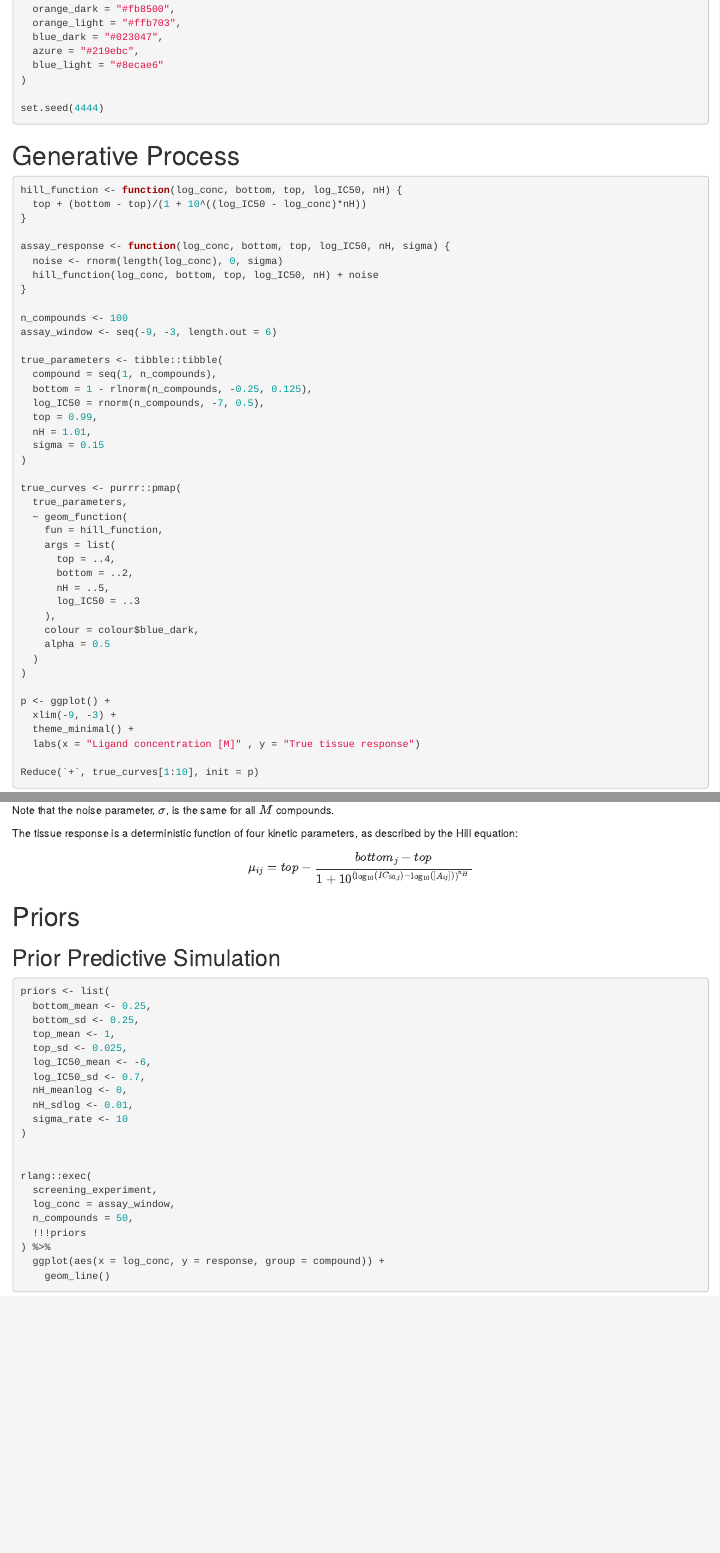
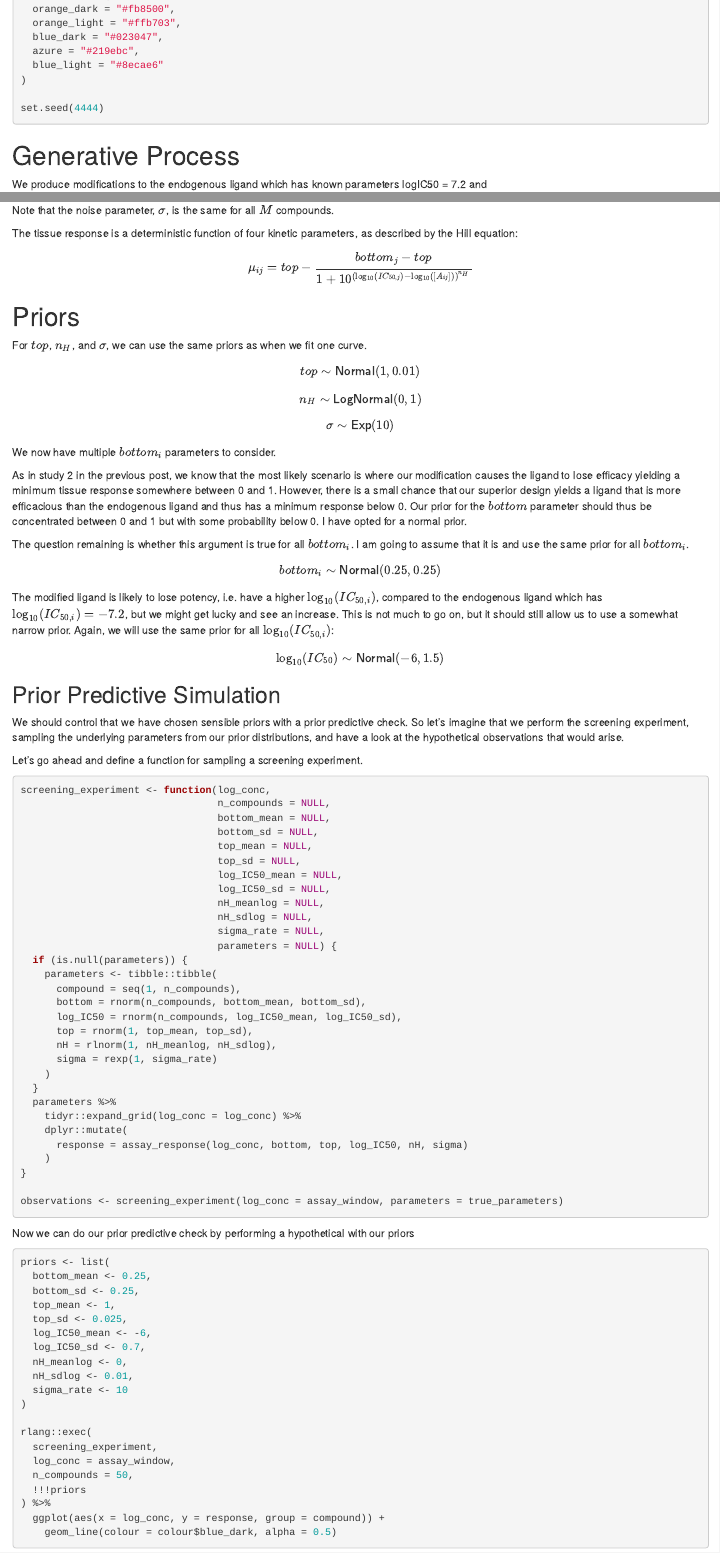
Before and after one commit to AnHosu/bespoke-bayesian-biochem, an R Markdown document (02-screening-assays/screening_assays.Rmd): the page in a window 1100 px wide, from 370 px down, and a second part further down, joined at a grey line. Rendered offline with R 4.5, knitr and Pandoc, with nearby package versions; the code chunks are not run, so their results and figures are left out; a font, style sheet, LaTeX package, included part or bibliography that could not be used is replaced or left out.

Commit message:
Prior predictive check for screening assay post

````diff
--- a/02-screening-assays/screening_assays.Rmd
+++ b/02-screening-assays/screening_assays.Rmd
@@ -34,6 +34,8 @@ set.seed(4444)
 ```
 
 # Generative Process
+
+We produce modifications to the endogenous ligand which has known parameters logIC50 = 7.2 and
 
 ```{r generative_model}
 hill_function <- function(log_conc, bottom, top, log_IC50, nH) {
@@ -84,3 +94,38 @@ Reduce(`+`, true_curves[1:10], init = p)
+Note that the noise parameter, $\sigma$, is the same for all $M$ compounds.
+
+The tissue response is a deterministic function of four kinetic parameters, as described by the Hill equation:
+
+$$\mu_{ij} = top - \frac{bottom_j - top}{1 + 10^{(\log_{10}(IC_{50,j}) - \log_{10}([A_{ij}]))^{n_H}}}$$
+
+
+
+# Priors
+
+For $top$, $n_H$, and $\sigma$, we can use the same priors as when we fit one curve.
+
+$$top \sim {\sf Normal}(1, 0.01)$$
+$$n_H \sim {\sf LogNormal}(0, 1)$$
+
+$$\sigma \sim {\sf Exp}(10)$$
+
+We now have multiple $bottom_i$ parameters to consider.
+
+As in study 2 in the previous post, we know that the most likely scenario is where our modification causes the ligand to lose efficacy yielding a minimum tissue response somewhere between 0 and 1. However, there is a small chance that our superior design yields a ligand that is more efficacious than the endogenous ligand and thus has a minimum response below 0. Our prior for the $bottom$ parameter should thus be concentrated between 0 and 1 but with some probability below 0. I have opted for a normal prior.
+
+The question remaining is whether this argument is true for all $bottom_i$. I am going to assume that it is and use the same prior for all $bottom_i$.
+
+$$bottom_i \sim {\sf Normal}(0.25, 0.25)$$
+
+The modified ligand is likely to lose potency, i.e. have a higher $\log_{10}(IC_{50,i})$, compared to the endogenous ligand which has $\log_{10}(IC_{50,i}) = -7.2$, but we might get lucky and see an increase. This is not much to go on, but it should still allow us to use a somewhat narrow prior. Again, we will use the same prior for all $\log_{10}(IC_{50,i})$:
+
+$$\log_{10}(IC_{50}) \sim {\sf Normal}(-6, 1.5)$$
+
+## Prior Predictive Simulation
+
+We should control that we have chosen sensible priors with a prior predictive check. So let's imagine that we perform the screening experiment, sampling the underlying parameters from our prior distributions, and have a look at the hypothetical observations that would arise.
+
+Let's go ahead and define a function for sampling a screening experiment.
+
 ```{r generative_model2}
 screening_experiment <- function(log_conc,
                                  n_compounds = NULL,
@@ -123,3 +162 @@ $$y_{ij} \sim {\sf Normal}(\mu_{ij}, \sigma)$$
-Note that the noise parameter, $\sigma$, is the same for all $M$ compounds.
-
-The tissue response is a deterministic function of four kinetic parameters, as described by the Hill equation:
+Now we can do our prior predictive check by performing a hypothetical with our priors
@@ -134,7 +163,5 @@ $$\mu_{ij} = top - \frac{bottom_j - top}{1 + 10^{(\log_{10}(IC_{50,j}) - \log_{1
 
 ```{r}
-
-
 priors <- list(
   bottom_mean <- 0.25,
   bottom_sd <- 0.25,
@@ -155,9 +181,7 @@ rlang::exec(
   !!!priors
 ) %>%
   ggplot(aes(x = log_conc, y = response, group = compound)) +
-    geom_line()
-
-
+    geom_line(colour = colour$blue_dark, alpha = 0.5)
 ```
 
 ```{r}
````
Also changed, not shown: 02-screening-assays/screening_assays.Rmd (23 more changed lines).
